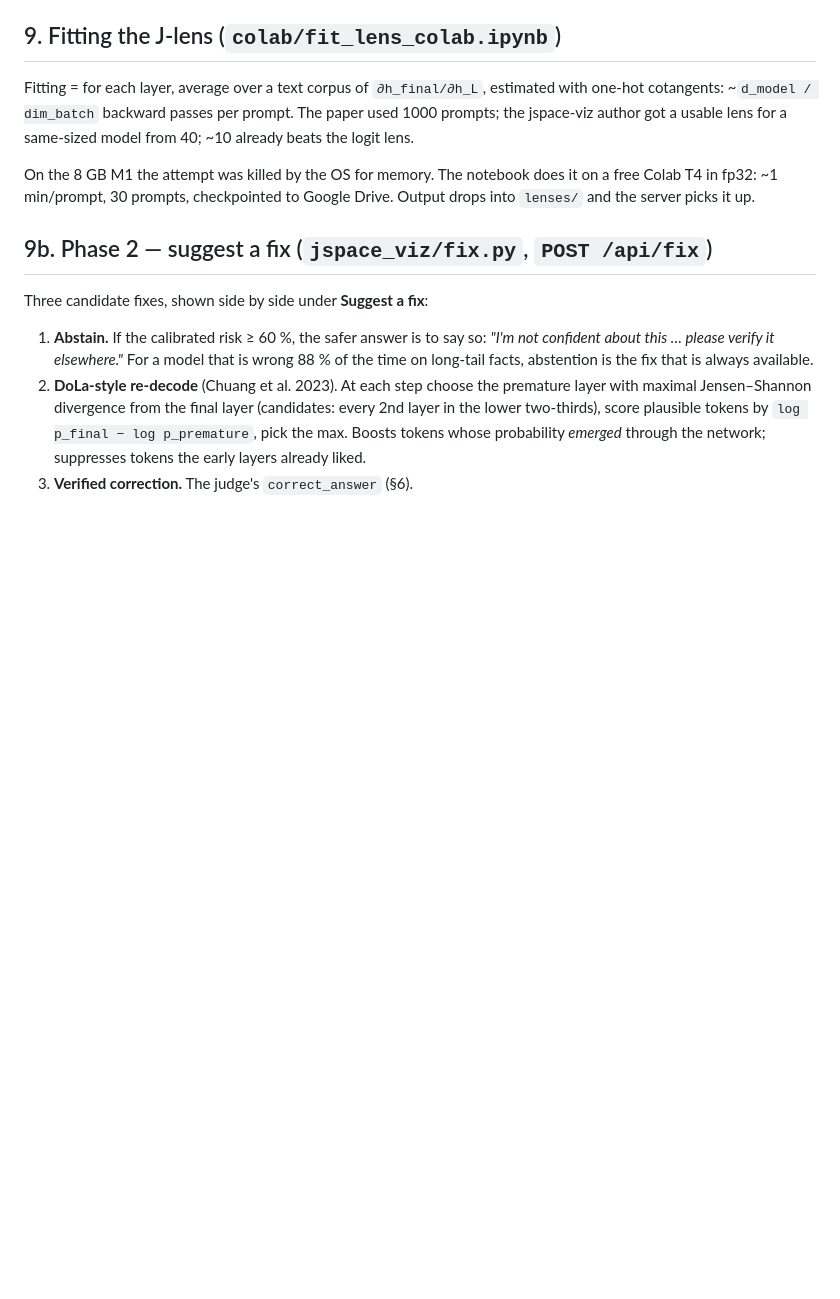
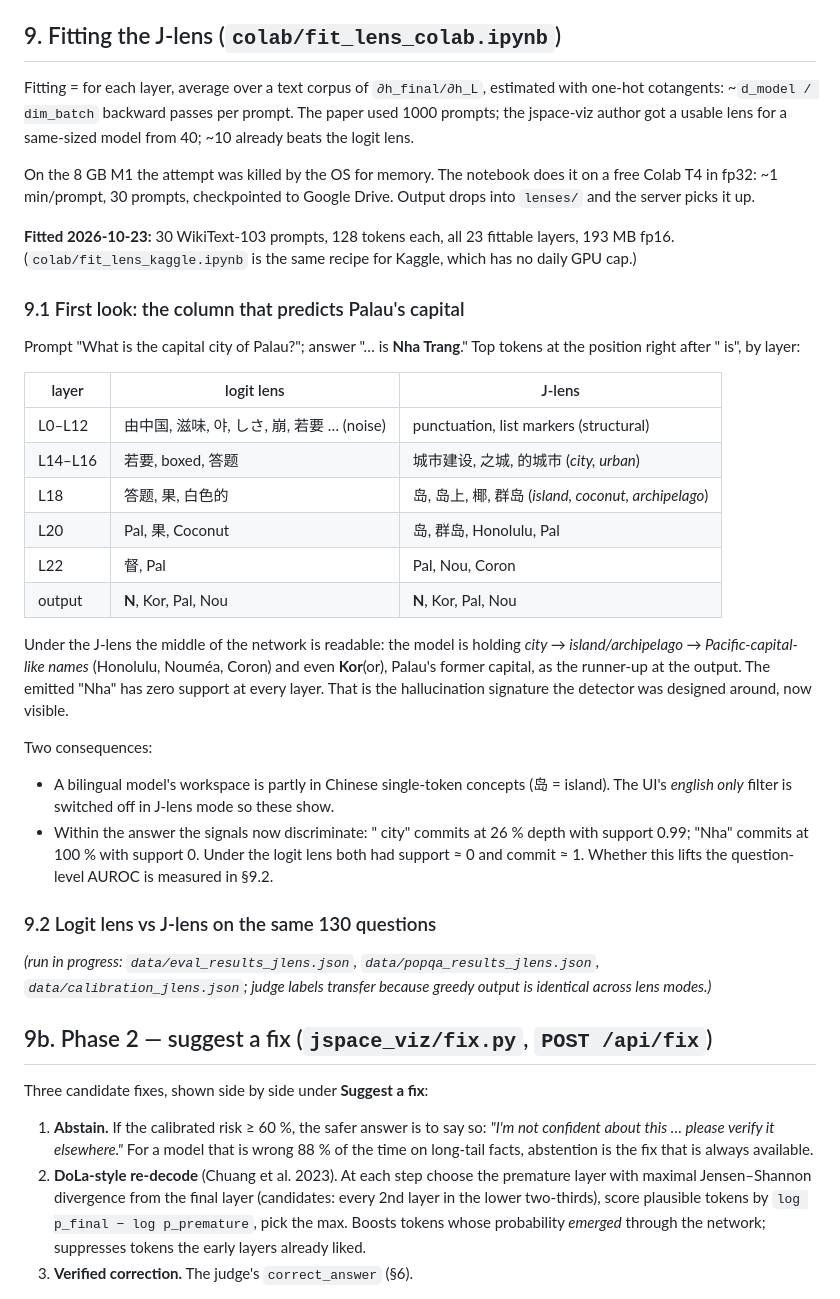
Before and after one commit to lostfilesofanni/haluviz, a Markdown page: docs/IMPLEMENTATION.md, the part around the change. GitHub-like rendering; blank space fills up the shorter version.

Commit message:
docs: fitted lens, first J-lens vs logit-lens comparison

```diff
--- a/docs/IMPLEMENTATION.md
+++ b/docs/IMPLEMENTATION.md
@@ -256,6 +256,44 @@ On the 8 GB M1 the attempt was killed by the OS for memory. The notebook does
 it on a free Colab T4 in fp32: ~1 min/prompt, 30 prompts, checkpointed to
 Google Drive. Output drops into `lenses/` and the server picks it up.
 
+**Fitted 2026-10-23:** 30 WikiText-103 prompts, 128 tokens each, all 23
+fittable layers, 193 MB fp16. (`colab/fit_lens_kaggle.ipynb` is the same
+recipe for Kaggle, which has no daily GPU cap.)
+
+### 9.1 First look: the column that predicts Palau's capital
+
+Prompt "What is the capital city of Palau?"; answer "… is **Nha Trang**."
+Top tokens at the position right after " is", by layer:
+
+| layer | logit lens | J-lens |
+|---|---|---|
+| L0–L12 | 由中国, 滋味, 야, しさ, 崩, 若要 … (noise) | punctuation, list markers (structural) |
+| L14–L16 | 若要, boxed, 答题 | 城市建设, 之城, 的城市 (*city, urban*) |
+| L18 | 答题, 果, 白色的 | 岛, 岛上, 椰, 群岛 (*island, coconut, archipelago*) |
+| L20 | Pal, 果, Coconut | 岛, 群岛, Honolulu, Pal |
+| L22 | 督, Pal | Pal, Nou, Coron |
+| output | **N**, Kor, Pal, Nou | **N**, Kor, Pal, Nou |
+
+Under the J-lens the middle of the network is readable: the model is holding
+*city → island/archipelago → Pacific-capital-like names* (Honolulu, Nouméa,
+Coron) and even **Kor**(or), Palau's former capital, as the runner-up at the
+output. The emitted "Nha" has zero support at every layer. That is the
+hallucination signature the detector was designed around, now visible.
+
+Two consequences:
+- A bilingual model's workspace is partly in Chinese single-token concepts
+  (岛 = island). The UI's *english only* filter is switched off in J-lens
+  mode so these show.
+- Within the answer the signals now discriminate: " city" commits at 26 %
+  depth with support 0.99; "Nha" commits at 100 % with support 0. Under the
+  logit lens both had support ≈ 0 and commit ≈ 1. Whether this lifts the
+  question-level AUROC is measured in §9.2.
+
+### 9.2 Logit lens vs J-lens on the same 130 questions
+*(run in progress: `data/eval_results_jlens.json`, `data/popqa_results_jlens.json`,
+`data/calibration_jlens.json`; judge labels transfer because greedy output is
+identical across lens modes.)*
+
 ## 9b. Phase 2 — suggest a fix (`jspace_viz/fix.py`, `POST /api/fix`)
 
 Three candidate fixes, shown side by side under **Suggest a fix**:
```
